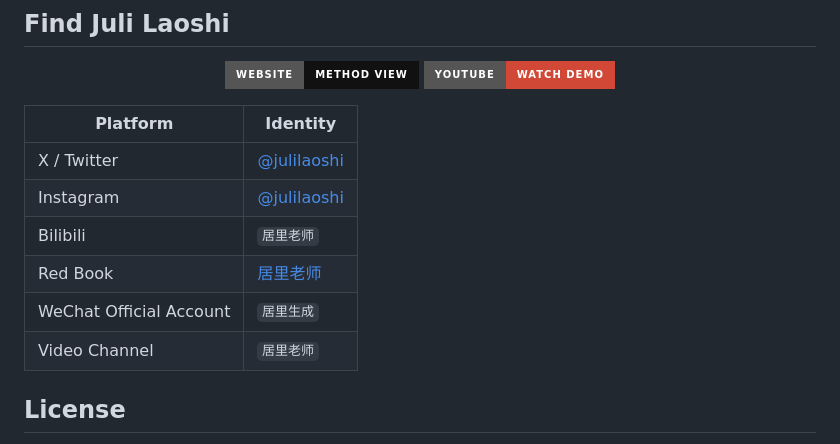
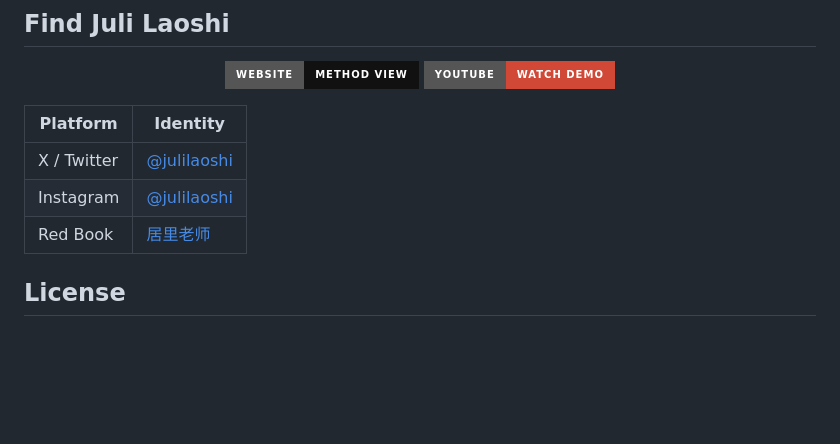
Before and after one commit to julilaoshi/takeaway-skill, a Markdown page: README.md, the part around the change. Rendered like a GitHub page; badges without logos; blank space fills up the shorter version.

```diff
--- a/README.md
+++ b/README.md
@@ -196,10 +196,7 @@ Public does not mean:
 | --- | --- |
 | X / Twitter | [@julilaoshi](https://x.com/julilaoshi?s=21) |
 | Instagram | [@julilaoshi](https://www.instagram.com/julilaoshi?igsh=d2lhZmhoMzNlOTlk&utm_source=qr) |
-| Bilibili | `居里老师` |
 | Red Book | [居里老师](https://xhslink.com/m/ArTQH4nAado) |
-| WeChat Official Account | `居里生成` |
-| Video Channel | `居里老师` |
 
 ## License
 
```
Also changed, not shown: README.zh-CN.md (+2 -2 lines).
